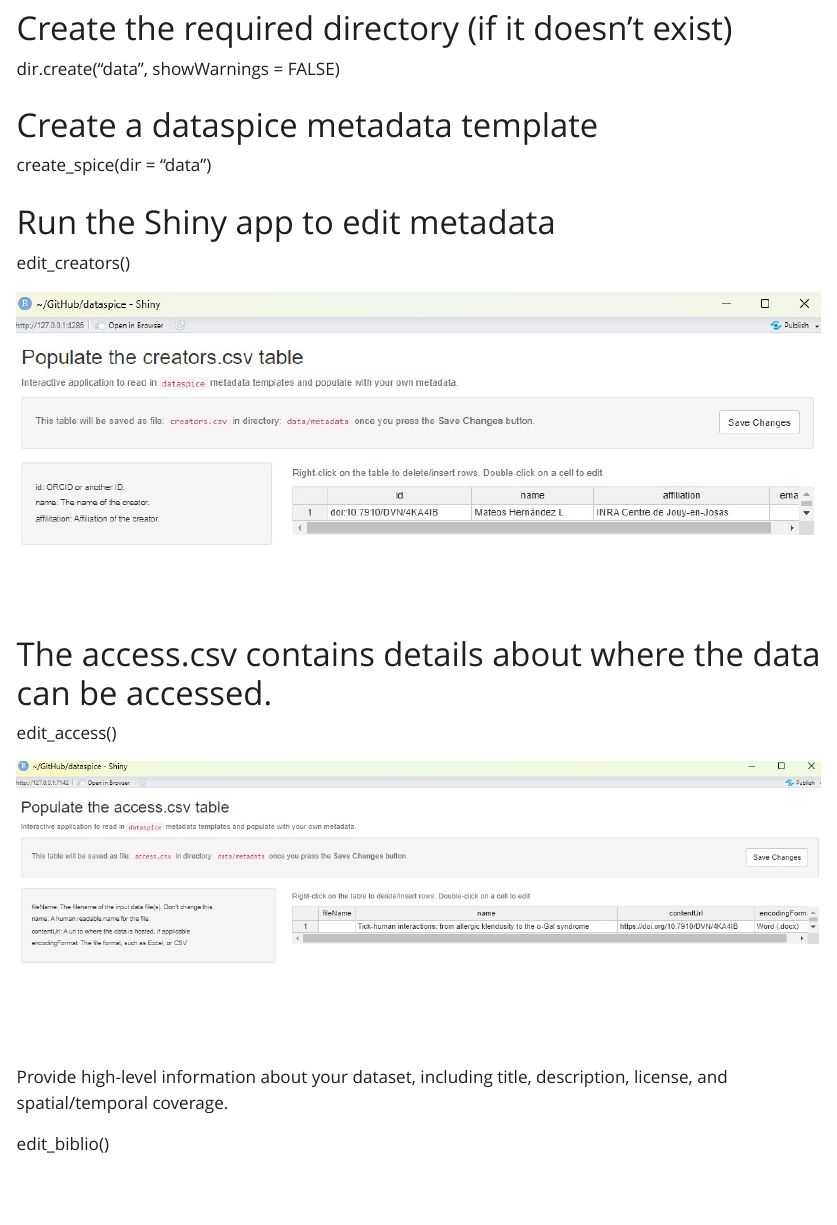
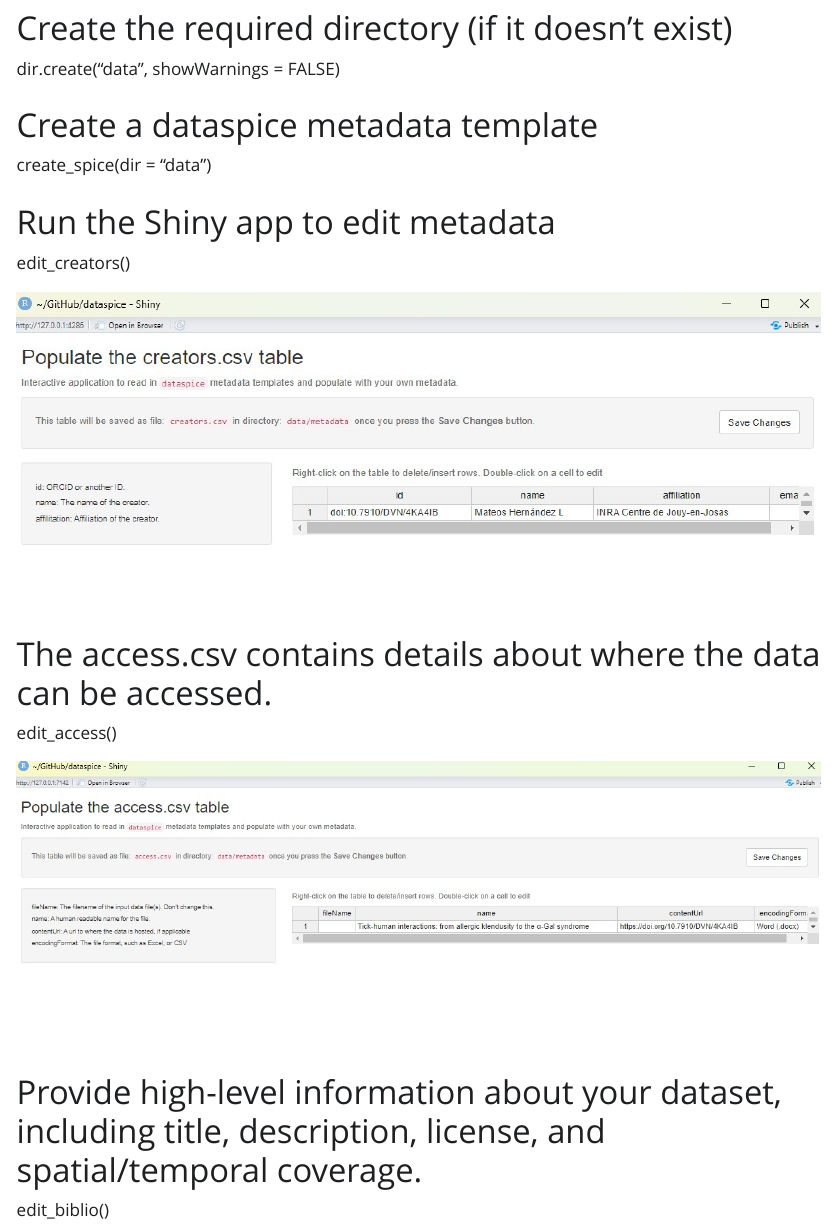
Before and after one commit to EmGee87/dataspice-qmd, a Quarto document (dataspice.qmd): the page in a window 1100 px wide, from 340 px down. The pictures show the output file dataspice.html that the author committed with the source, opened offline; Quarto's library style sheets are replaced by a plain one without menus.

Commit message:
3/5/25
All have been updated to no space png files

```diff
--- a/dataspice.qmd
+++ b/dataspice.qmd
@@ -27,15 +27,15 @@ create_spice(dir = "data")
 
 edit_creators()
 
-![](Images/Shiny_creators.csv_table.jpg)
+![](Shiny_creators.csv_table.png)
 
 # The access.csv contains details about where the data can be accessed.
 
 edit_access()
 
-![](Images/Shiny_access.csv_table.jpg)
+![](Shiny_access.csv_table.png)
 
-Provide high-level information about your dataset, including title, description, license, and spatial/temporal coverage.
+# Provide high-level information about your dataset, including title, description, license, and spatial/temporal coverage.
 
 edit_biblio()
 
```
Also changed, not shown: Images/clipboard-3355689130.jpeg (added), Shiny_access.csv_table.png (renamed from screenshot shiny access.csv table.png), Shiny_attributes.csv_table.png (renamed from screenshot shiny attributes.csv table.png), Shiny_biblio.csv_table.png (renamed from screenshot shiny biblio.csv table.png), Shiny_creators.csv_table.png (renamed from screenshot shiny creators.csv table.png), dataspice.html, dataspice.qmd (4 more changed lines).
